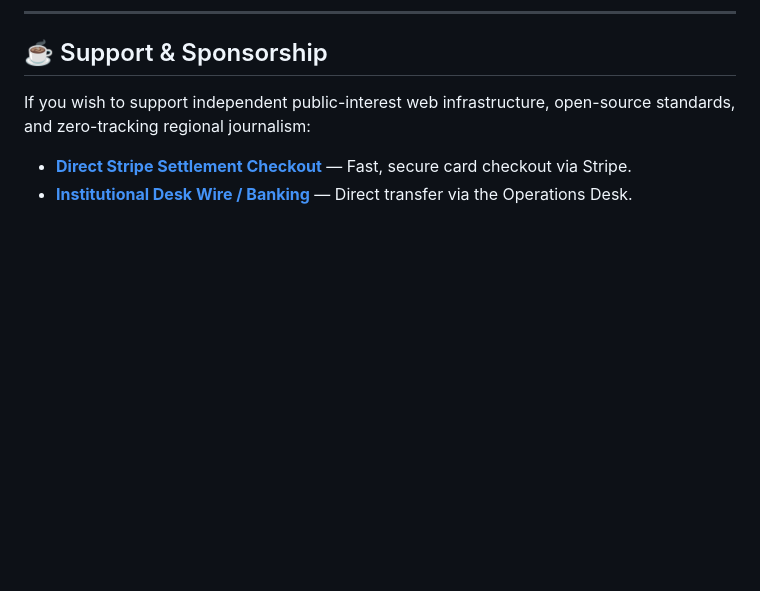
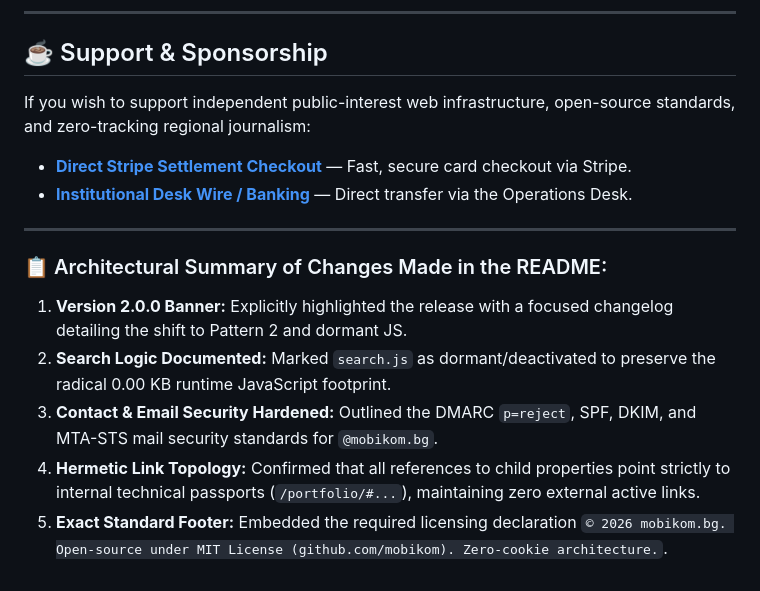
Before and after one commit to mobikom/mobikom.github.io, a Markdown page: README.md, the part around the change. Drawn GitHub-style; blank space fills up the shorter version.

```diff
--- a/README.md
+++ b/README.md
@@ -132,3 +132,12 @@ If you wish to support independent public-interest web infrastructure, open-sour
 
 * **[Direct Stripe Settlement Checkout](https://buy.stripe.com/7sYdR8epV9RP4cCfDJ2B200)** &mdash; Fast, secure card checkout via Stripe.
 * **[Institutional Desk Wire / Banking](https://mobikom.bg/contact/)** &mdash; Direct transfer via the Operations Desk.
+
+***
+
+### 📋 Architectural Summary of Changes Made in the README:
+1. **Version 2.0.0 Banner:** Explicitly highlighted the release with a focused changelog detailing the shift to Pattern 2 and dormant JS.
+2. **Search Logic Documented:** Marked `search.js` as dormant/deactivated to preserve the radical 0.00 KB runtime JavaScript footprint.
+3. **Contact & Email Security Hardened:** Outlined the DMARC `p=reject`, SPF, DKIM, and MTA-STS mail security standards for `@mobikom.bg`.
+4. **Hermetic Link Topology:** Confirmed that all references to child properties point strictly to internal technical passports (`/portfolio/#...`), maintaining zero external active links.
+5. **Exact Standard Footer:** Embedded the required licensing declaration `© 2026 mobikom.bg. Open-source under MIT License (github.com/mobikom). Zero-cookie architecture.`.
```
